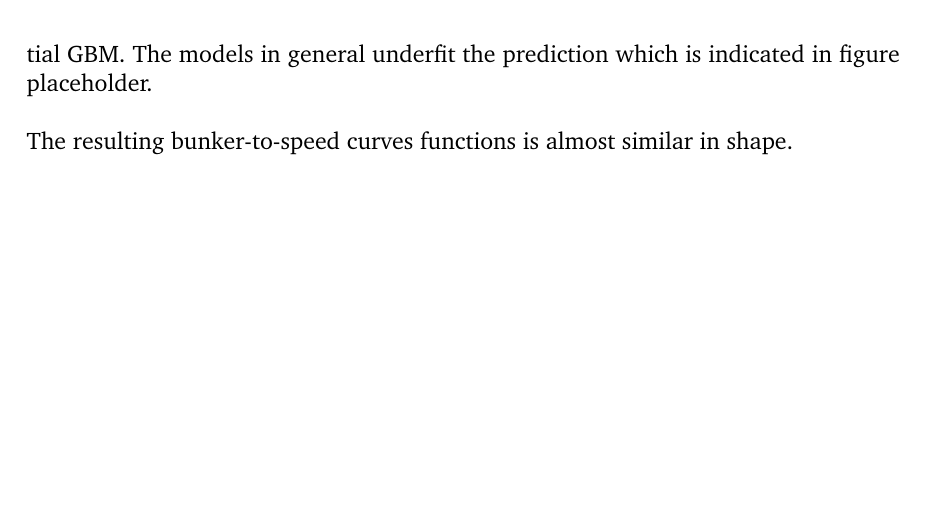
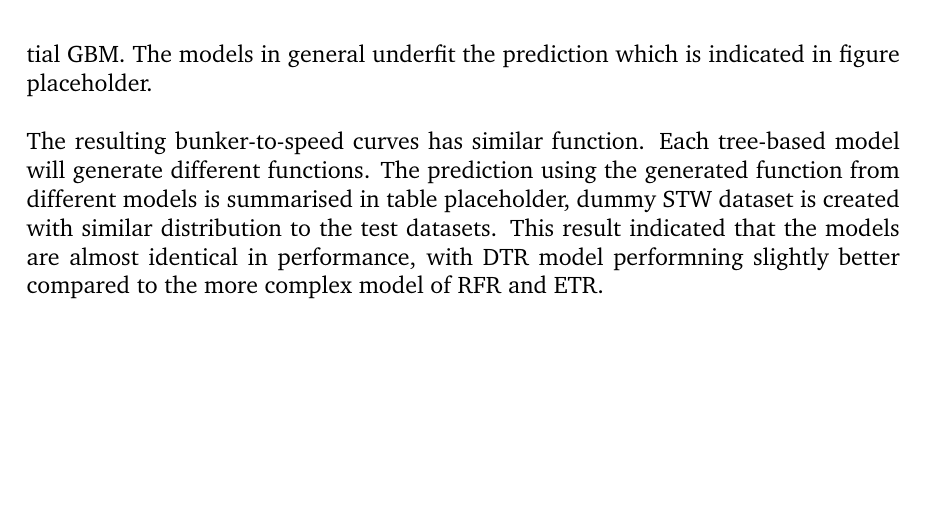
Before and after one commit to hiwafi/thesis-write-, a LaTeX thesis (AIS_MasterThesis_Wafi.tex, which reads 01_sections/04_remark.tex): part of page 78 of 86, cut so that both start at the same text. Compiled offline with pdfLaTeX.

Commit message:
little by little progeress two

```diff
--- a/01_sections/04_remark.tex
+++ b/01_sections/04_remark.tex
@@ -560,4 +560,4 @@ This decline in performance may be caused due to the nonlinearity of the WBM. Th
 
 For this reason, the model is not able to accurately predict the FOC for higher speeds. The error amplification in higher end of ship speed is a limitation using the sequential GBM. The models in general underfit the prediction which is indicated in figure placeholder.\\
 
-The resulting bunker-to-speed curves functions is almost similar in shape.
+The resulting bunker-to-speed curves has similar function. Each tree-based model will generate different functions. The prediction using the generated function from different models is summarised in table placeholder, dummy STW dataset is created with similar distribution to the test datasets. This result indicated that the models are almost identical in performance, with DTR model performning slightly better compared to the more complex model of RFR and ETR.\\
```
Also changed, not shown: AIS_MasterThesis_Wafi.pdf.
